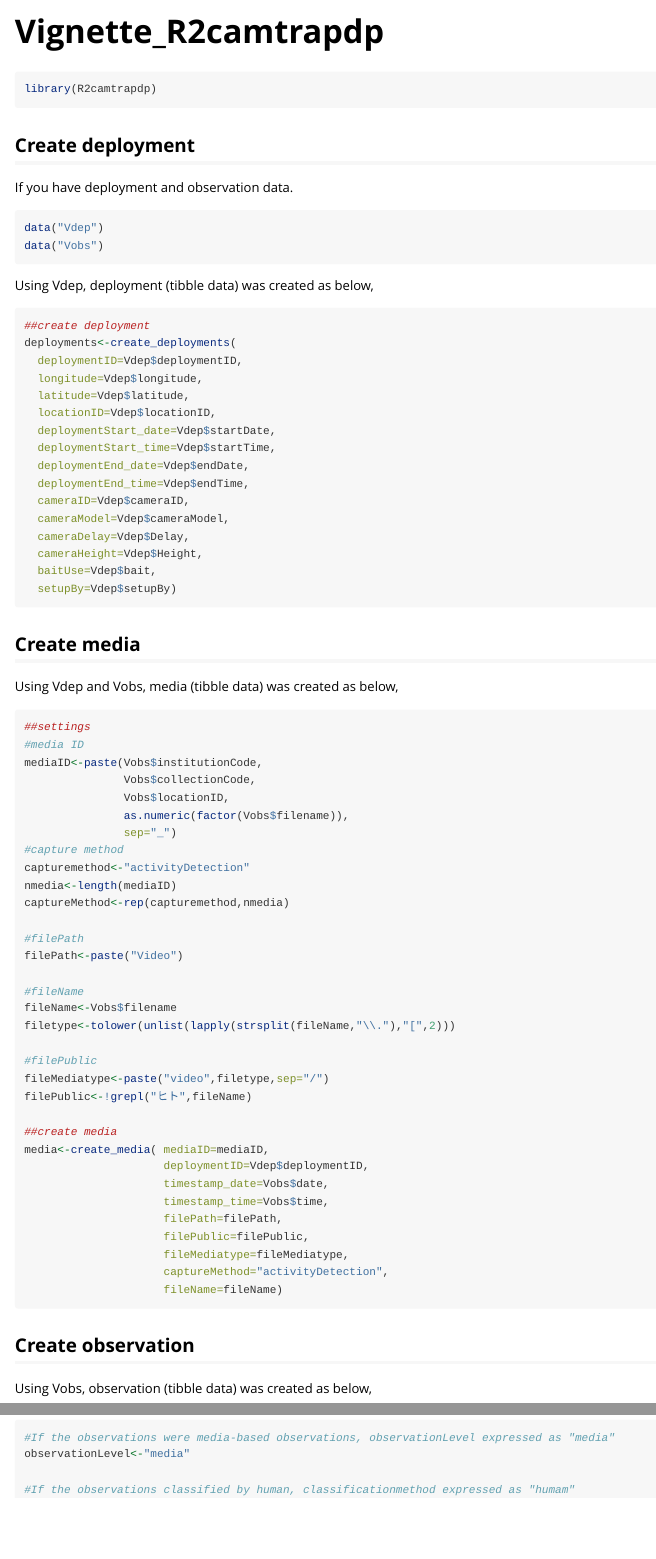
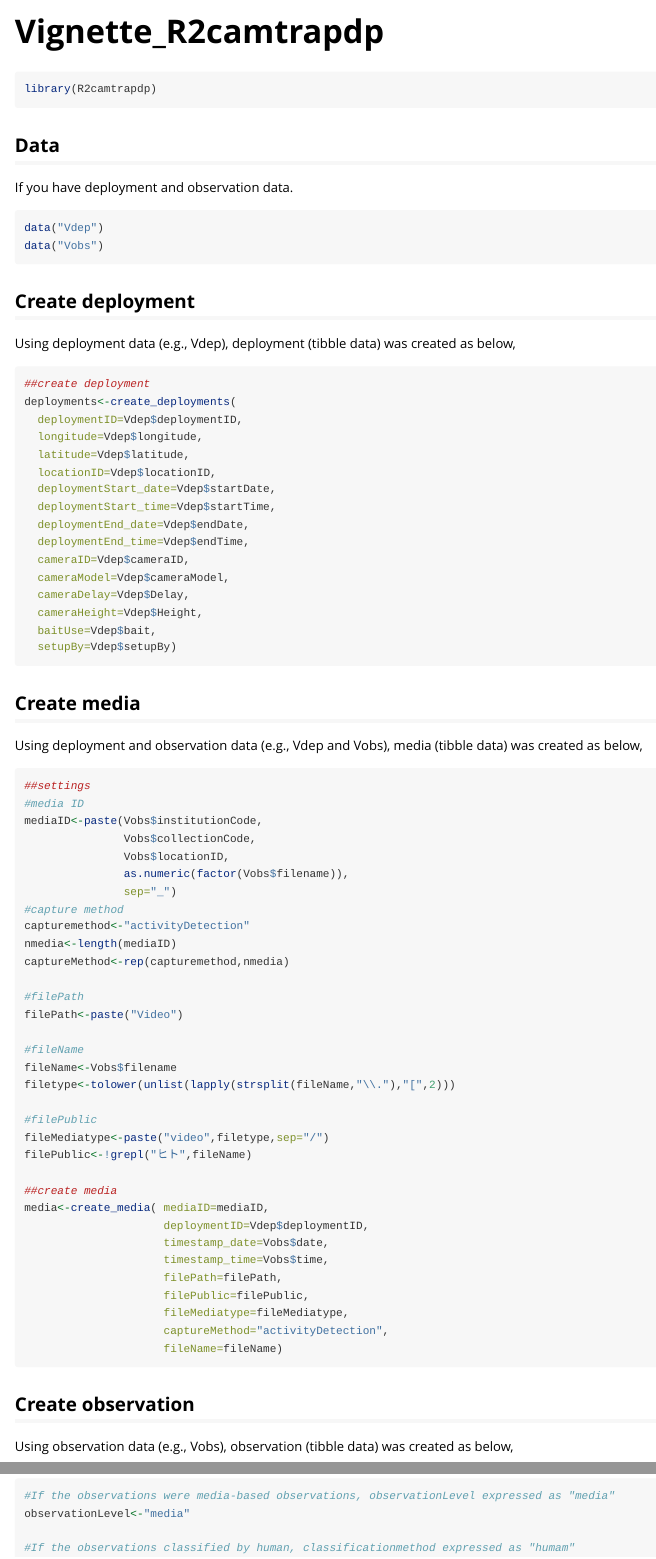
Before and after one commit to kfukasawa37/R2camtrapdp, an R Markdown document (vignettes/Vignette_R2camtrapdp.Rmd): the page in a window 1100 px wide, from its top, and a second part further down, joined at a grey line. Rendered offline with R 4.5, knitr and Pandoc, with nearby package versions; the code chunks are not run, so their results and figures are left out; long lines of code are wrapped.

Commit message:
update vignette

````diff
--- a/vignettes/Vignette_R2camtrapdp.Rmd
+++ b/vignettes/Vignette_R2camtrapdp.Rmd
@@ -18,14 +18,15 @@ knitr::opts_chunk$set(
 library(R2camtrapdp)
 ```
 
-## Create deployment
-
+## Data
 If you have deployment and observation data.
 ```{r}
 data("Vdep")
 data("Vobs")
 ```
-Using Vdep, deployment (tibble data) was created as below,
+
+## Create deployment
+Using deployment data (e.g., Vdep), deployment (tibble data) was created as below,
 ```{r}
 ##create deployment
 deployments<-create_deployments(
@@ -46,7 +47,7 @@ deployments<-create_deployments(
 ```
 
 ## Create media
-Using Vdep and Vobs, media (tibble data) was created as below,
+Using deployment and observation data (e.g., Vdep and Vobs), media (tibble data) was created as below,
 ```{r}
 ##settings
 #media ID
@@ -84,7 +85,7 @@ media<-create_media( mediaID=mediaID,
 ```
 
 ## Create observation
-Using Vobs, observation (tibble data) was created as below,
+Using observation data (e.g., Vobs), observation (tibble data) was created as below,
 ```{r}
 #If the observations were media-based observations, observationLevel expressed as "media"
 observationLevel<-"media"
````
Also changed, not shown: vignettes/Vignette_R2camtrapdp.Rmd (12 more changed lines).
